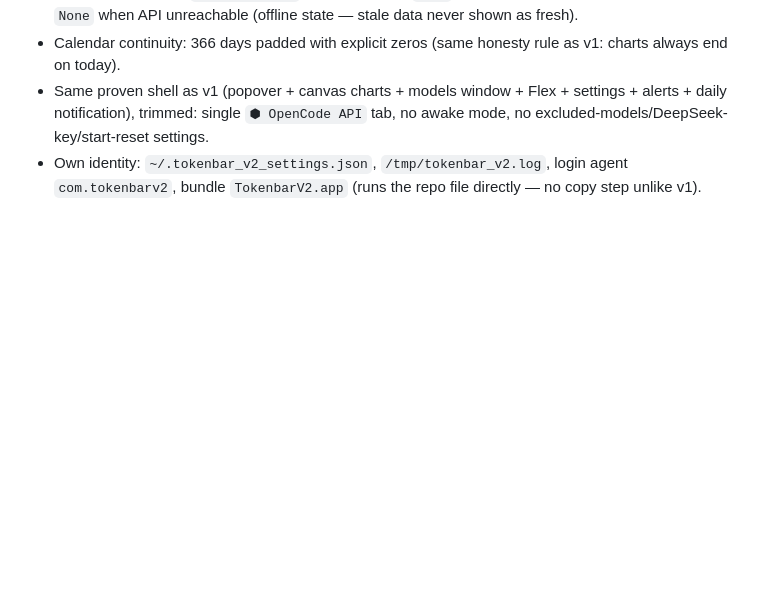
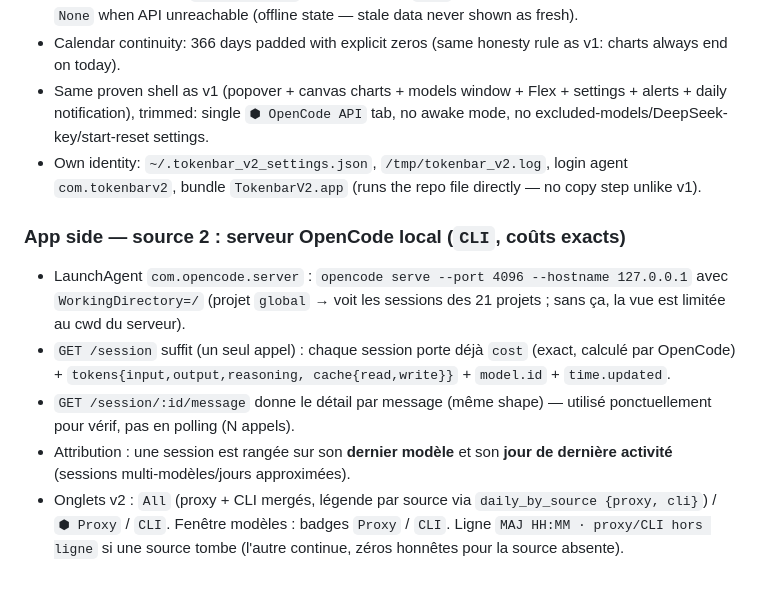
Before and after one commit to AZERDSQ131/tokenbar, a Markdown page: AGENTS.md, the part around the change. GitHub-like rendering; blank space fills up the shorter version.

Commit message:
Document local OpenCode server as second CLI cost source

```diff
--- a/AGENTS.md
+++ b/AGENTS.md
@@ -194,3 +194,20 @@ Single source: your OpenCode proxy API. v2 never reads OpenCode files.
 - Own identity: `~/.tokenbar_v2_settings.json`, `/tmp/tokenbar_v2.log`,
   login agent `com.tokenbarv2`, bundle `TokenbarV2.app` (runs the repo file
   directly — no copy step unlike v1).
+
+### App side — source 2 : serveur OpenCode local (`CLI`, coûts exacts)
+
+- LaunchAgent `com.opencode.server` : `opencode serve --port 4096 --hostname
+  127.0.0.1` avec `WorkingDirectory=/` (projet `global` → voit les sessions
+  des 21 projets ; sans ça, la vue est limitée au cwd du serveur).
+- `GET /session` suffit (un seul appel) : chaque session porte déjà
+  `cost` (exact, calculé par OpenCode) + `tokens{input,output,reasoning,
+  cache{read,write}}` + `model.id` + `time.updated`.
+- `GET /session/:id/message` donne le détail par message (même shape) —
+  utilisé ponctuellement pour vérif, pas en polling (N appels).
+- Attribution : une session est rangée sur son **dernier modèle** et son
+  **jour de dernière activité** (sessions multi-modèles/jours approximées).
+- Onglets v2 : `All` (proxy + CLI mergés, légende par source via
+  `daily_by_source {proxy, cli}`) / `⬢ Proxy` / `CLI`. Fenêtre modèles :
+  badges `Proxy` / `CLI`. Ligne `MAJ HH:MM · proxy/CLI hors ligne` si une
+  source tombe (l'autre continue, zéros honnêtes pour la source absente).
```
